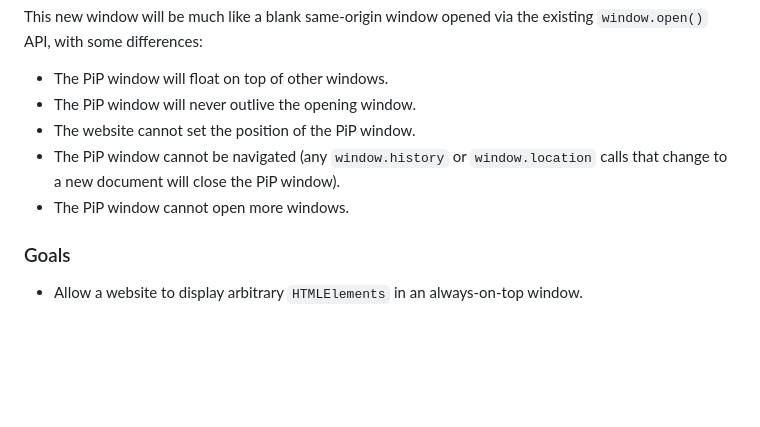
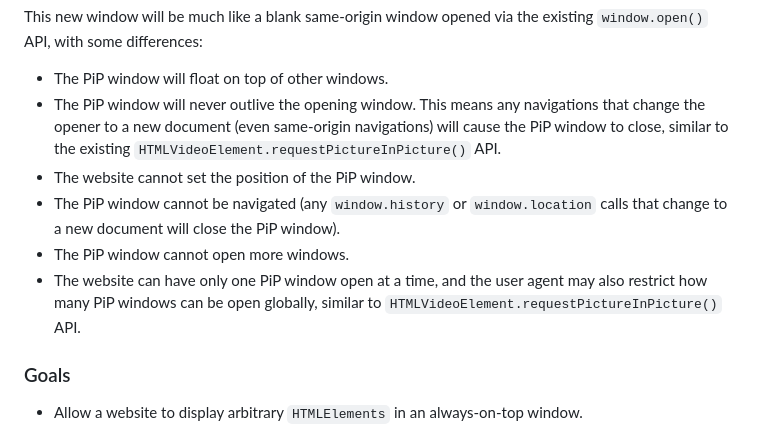
Before and after one commit to WICG/document-picture-in-picture, a Markdown page: README.md, the part around the change. Rendered like a GitHub page; blank space fills up the shorter version.

Commit message:
Clarify lifetime and multi-pip

```diff
--- a/README.md
+++ b/README.md
@@ -16,11 +16,17 @@ This new window will be much like a blank same-origin window opened via the
 existing `window.open()` API, with some differences:
 
 - The PiP window will float on top of other windows.
-- The PiP window will never outlive the opening window.
+- The PiP window will never outlive the opening window. This means any
+  navigations that change the opener to a new document (even same-origin
+  navigations) will cause the PiP window to close, similar to the existing
+  `HTMLVideoElement.requestPictureInPicture()` API.
 - The website cannot set the position of the PiP window.
 - The PiP window cannot be navigated (any `window.history` or `window.location`
     calls that change to a new document will close the PiP window).
 - The PiP window cannot open more windows.
+- The website can have only one PiP window open at a time, and the user agent
+  may also restrict how many PiP windows can be open globally, similar to
+  `HTMLVideoElement.requestPictureInPicture()` API.
 
 ### Goals
 
```
